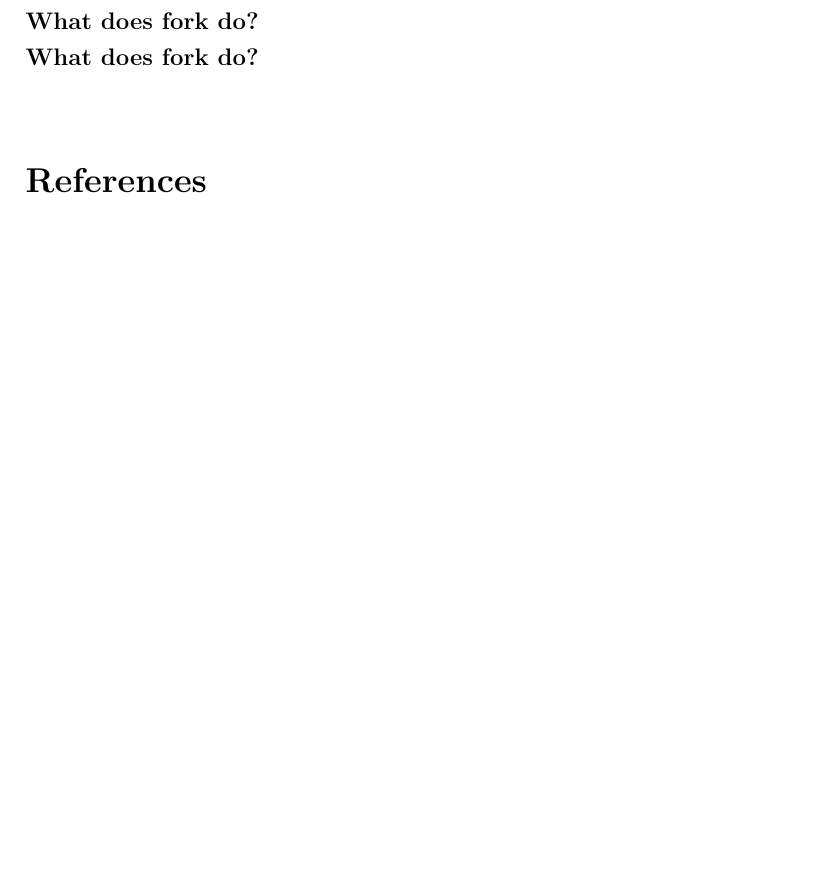
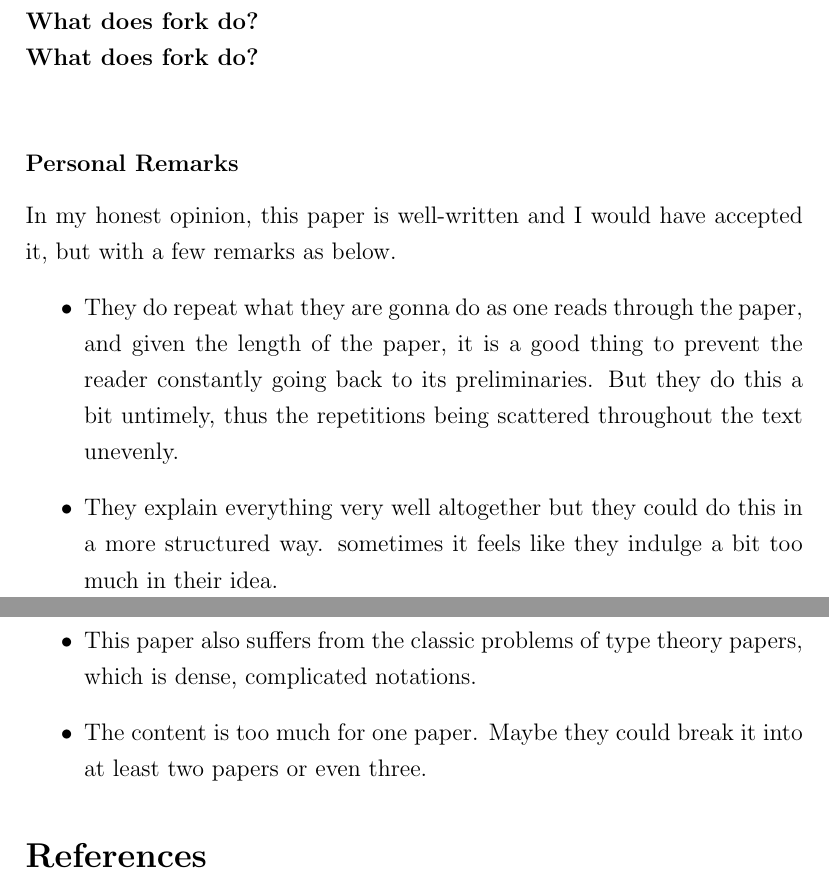
Before and after one commit to simplytypedexistence/reading-notes, a LaTeX document (notes.tex): part of page 4 of 4 before the commit and two parts of pages 4 and 5 of 5 after it, the two joined at a grey line, cut so that both start at the same text, the shorter picture padded with empty space. Compiled offline with pdfLaTeX.

Commit message:
I have too many forks to explain :))

```diff
--- a/notes.tex
+++ b/notes.tex
@@ -110,6 +110,15 @@ Let's dive in.\newline
 \textbf{What does fork do?}\\
 \textbf{What does fork do?}\\
 
+\subsubsection*{Personal Remarks}
+In my honest opinion, this paper is well-written and I would have accepted it, but with a few remarks as below.
+\begin{itemize}
+    \item They do repeat what they are gonna do as one reads through the paper, and given the length of the paper, it is a good thing to prevent the reader constantly going back to its preliminaries. But they do this a bit untimely, thus the repetitions being scattered throughout the text unevenly.
+    \item They explain everything very well altogether but they could do this in a more structured way. sometimes it feels like they indulge a bit too much in their idea.
+    \item This paper also suffers from the classic problems of type theory papers, which is dense, complicated notations.
+    \item The content is too much for one paper. Maybe they could break it into at least two papers or even three.
+\end{itemize}
+
 \bibliographystyle{abbrv}
 \bibliography{ref}
 \end{document}
```
